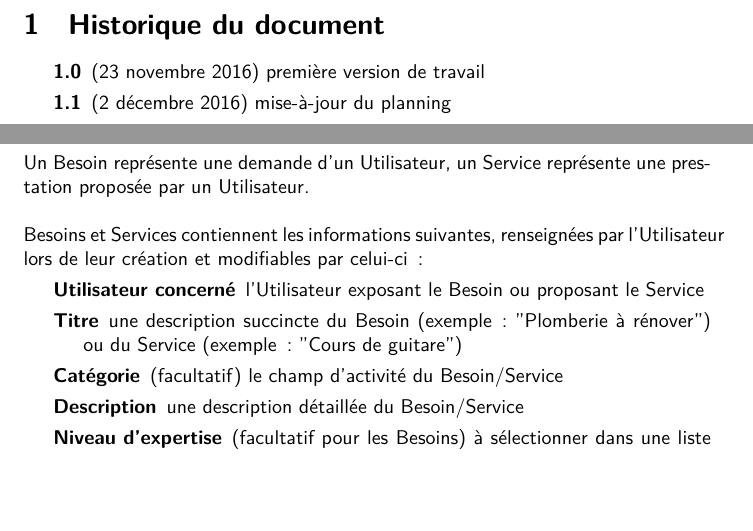
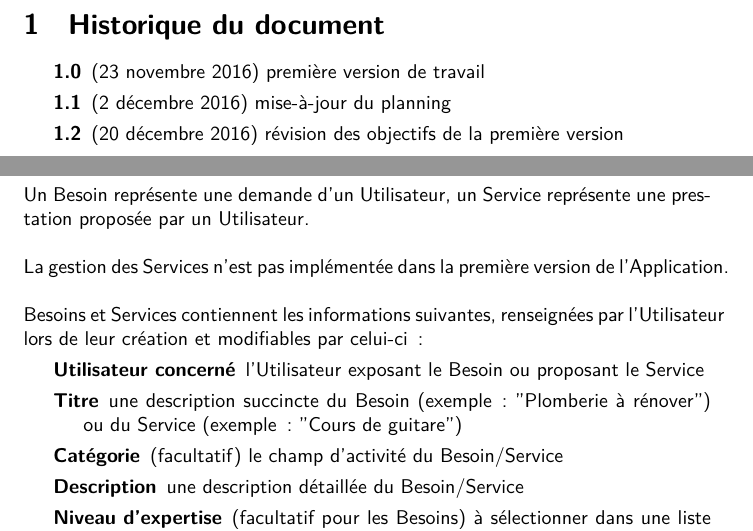
Before and after one commit to stephane-legalliard/la-bouee-corsaire, a LaTeX document (documentation/src/scope-statement.tex): two parts of pages 3 and 7 of 13, joined at a grey line, cut so that both start at the same text, the shorter picture padded with empty space. Compiled offline with XeLaTeX.

Commit message:
documentation - revision of first version scope

```diff
--- a/documentation/src/scope-statement.tex
+++ b/documentation/src/scope-statement.tex
@@ -54,6 +54,7 @@
 	\begin{description}
 		\item [1.0] (23 novembre 2016) première version de travail
 		\item [1.1] (2 décembre 2016) mise-à-jour du planning
+		\item [1.2] (20 décembre 2016) révision des objectifs de la première version
 	\end{description}
 
 	% Presentation
@@ -159,6 +157,9 @@
 			 \hyperlink{utilisateur}{Utilisateur}, un \hyperlink{service}{Service}
 			 représente une prestation proposée par un
 			 \hyperlink{utilisateur}{Utilisateur}.\\
+
+			La gestion des \hyperlink{service}{Services} n’est pas implémentée dans la
+			 première version de l’\hyperlink{application}{Application}.\\
 
 			\hyperlink{besoin}{Besoins} et \hyperlink{service}{Services} contiennent
 			 les informations suivantes, renseignées par
```
Also changed, not shown: documentation/scope-statement.pdf, documentation/uml.svg, documentation/src/scope-statement.tex (5 more changed lines), 1 other file.
